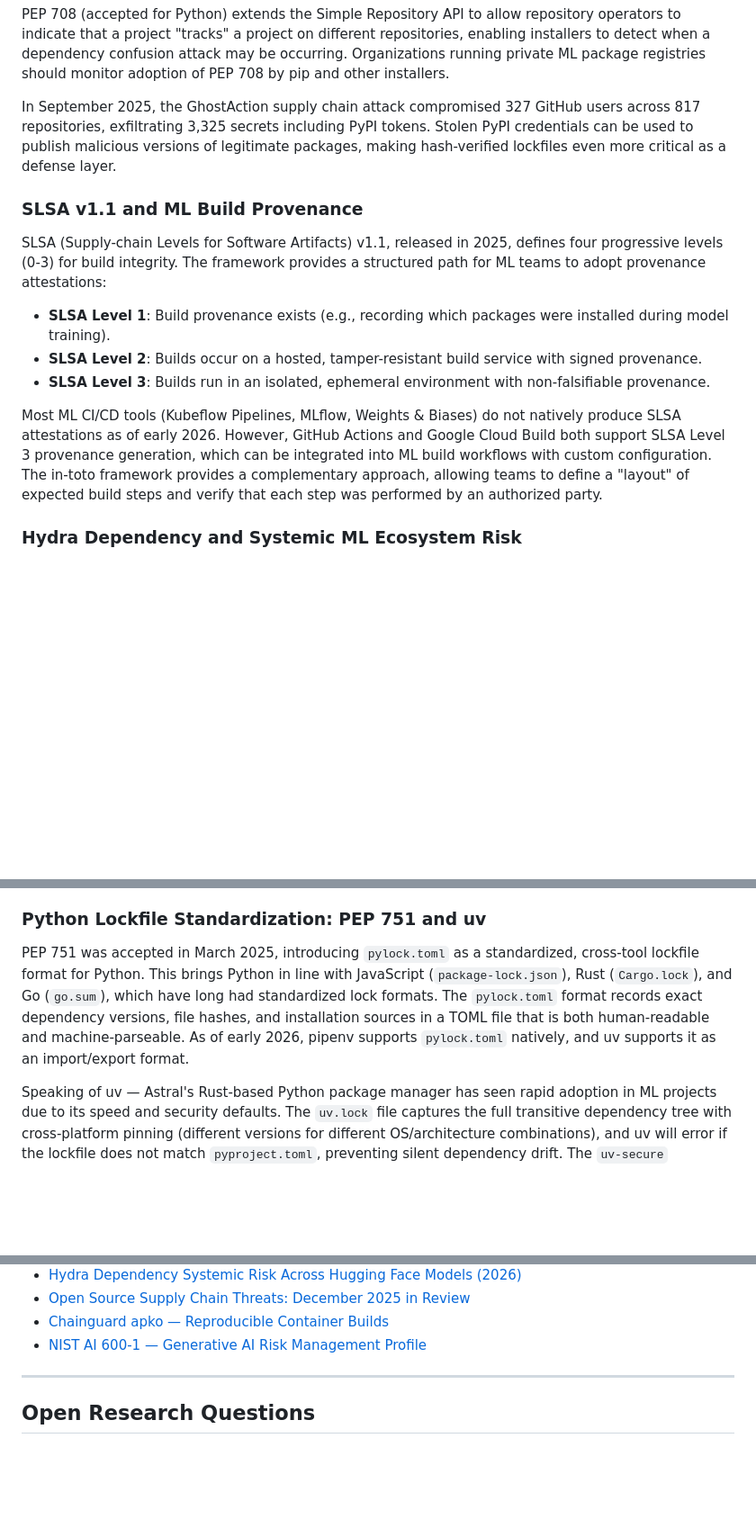
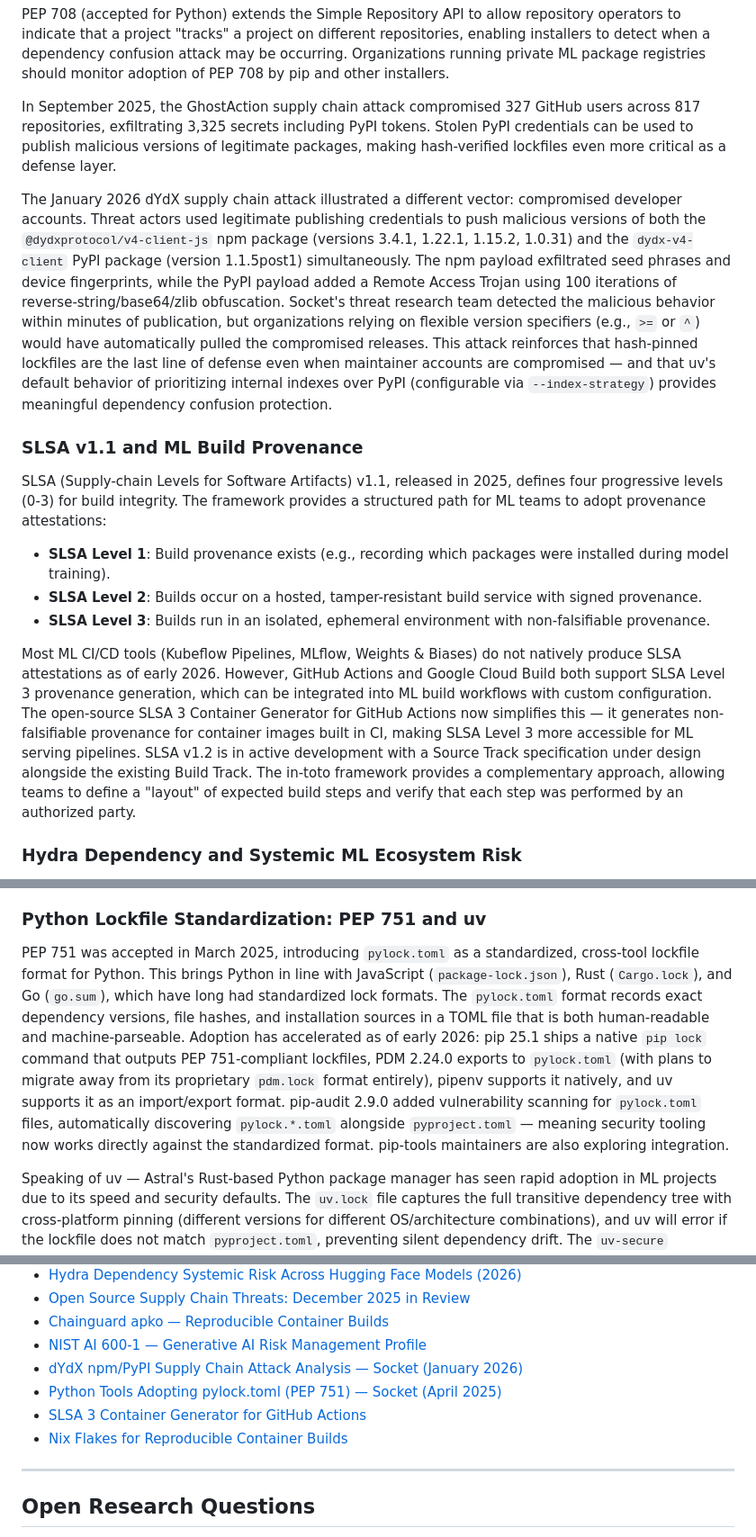
Before and after one commit to z4l1nux/AISVSwise, a Markdown page: wiki/C06-03-Dependency-Pinning-Verification.md, 3 parts joined by grey strips. Shown at 90% size. Drawn GitHub-style; blank space fills up the shorter version.

Commit message:
wiki: freshen up C06-03 dependency pinning research (#512)

```diff
--- a/wiki/C06-03-Dependency-Pinning-Verification.md
+++ b/wiki/C06-03-Dependency-Pinning-Verification.md
@@ -18,6 +18,8 @@ PEP 708 (accepted for Python) extends the Simple Repository API to allow reposit
 
 In September 2025, the GhostAction supply chain attack compromised 327 GitHub users across 817 repositories, exfiltrating 3,325 secrets including PyPI tokens. Stolen PyPI credentials can be used to publish malicious versions of legitimate packages, making hash-verified lockfiles even more critical as a defense layer.
 
+The January 2026 dYdX supply chain attack illustrated a different vector: compromised developer accounts. Threat actors used legitimate publishing credentials to push malicious versions of both the `@dydxprotocol/v4-client-js` npm package (versions 3.4.1, 1.22.1, 1.15.2, 1.0.31) and the `dydx-v4-client` PyPI package (version 1.1.5post1) simultaneously. The npm payload exfiltrated seed phrases and device fingerprints, while the PyPI payload added a Remote Access Trojan using 100 iterations of reverse-string/base64/zlib obfuscation. Socket's threat research team detected the malicious behavior within minutes of publication, but organizations relying on flexible version specifiers (e.g., `>=` or `^`) would have automatically pulled the compromised releases. This attack reinforces that hash-pinned lockfiles are the last line of defense even when maintainer accounts are compromised — and that uv's default behavior of prioritizing internal indexes over PyPI (configurable via `--index-strategy`) provides meaningful dependency confusion protection.
+
 ### SLSA v1.1 and ML Build Provenance
 
 SLSA (Supply-chain Levels for Software Artifacts) v1.1, released in 2025, defines four progressive levels (0-3) for build integrity. The framework provides a structured path for ML teams to adopt provenance attestations:
@@ -26,7 +28,7 @@ SLSA (Supply-chain Levels for Software Artifacts) v1.1, released in 2025, define
 - **SLSA Level 2**: Builds occur on a hosted, tamper-resistant build service with signed provenance.
 - **SLSA Level 3**: Builds run in an isolated, ephemeral environment with non-falsifiable provenance.
 
-Most ML CI/CD tools (Kubeflow Pipelines, MLflow, Weights & Biases) do not natively produce SLSA attestations as of early 2026. However, GitHub Actions and Google Cloud Build both support SLSA Level 3 provenance generation, which can be integrated into ML build workflows with custom configuration. The in-toto framework provides a complementary approach, allowing teams to define a "layout" of expected build steps and verify that each step was performed by an authorized party.
+Most ML CI/CD tools (Kubeflow Pipelines, MLflow, Weights & Biases) do not natively produce SLSA attestations as of early 2026. However, GitHub Actions and Google Cloud Build both support SLSA Level 3 provenance generation, which can be integrated into ML build workflows with custom configuration. The open-source SLSA 3 Container Generator for GitHub Actions now simplifies this — it generates non-falsifiable provenance for container images built in CI, making SLSA Level 3 more accessible for ML serving pipelines. SLSA v1.2 is in active development with a Source Track specification under design alongside the existing Build Track. The in-toto framework provides a complementary approach, allowing teams to define a "layout" of expected build steps and verify that each step was performed by an authorized party.
 
 ### Hydra Dependency and Systemic ML Ecosystem Risk
 
@@ -40,7 +42,7 @@ For ML teams consuming large dependency trees, attestation verification adds a l
 
 ### Python Lockfile Standardization: PEP 751 and uv
 
-PEP 751 was accepted in March 2025, introducing `pylock.toml` as a standardized, cross-tool lockfile format for Python. This brings Python in line with JavaScript (`package-lock.json`), Rust (`Cargo.lock`), and Go (`go.sum`), which have long had standardized lock formats. The `pylock.toml` format records exact dependency versions, file hashes, and installation sources in a TOML file that is both human-readable and machine-parseable. As of early 2026, pipenv supports `pylock.toml` natively, and uv supports it as an import/export format.
+PEP 751 was accepted in March 2025, introducing `pylock.toml` as a standardized, cross-tool lockfile format for Python. This brings Python in line with JavaScript (`package-lock.json`), Rust (`Cargo.lock`), and Go (`go.sum`), which have long had standardized lock formats. The `pylock.toml` format records exact dependency versions, file hashes, and installation sources in a TOML file that is both human-readable and machine-parseable. Adoption has accelerated as of early 2026: pip 25.1 ships a native `pip lock` command that outputs PEP 751-compliant lockfiles, PDM 2.24.0 exports to `pylock.toml` (with plans to migrate away from its proprietary `pdm.lock` format entirely), pipenv supports it natively, and uv supports it as an import/export format. pip-audit 2.9.0 added vulnerability scanning for `pylock.toml` files, automatically discovering `pylock.*.toml` alongside `pyproject.toml` — meaning security tooling now works directly against the standardized format. pip-tools maintainers are also exploring integration.
 
 Speaking of uv — Astral's Rust-based Python package manager has seen rapid adoption in ML projects due to its speed and security defaults. The `uv.lock` file captures the full transitive dependency tree with cross-platform pinning (different versions for different OS/architecture combinations), and uv will error if the lockfile does not match `pyproject.toml`, preventing silent dependency drift. The `uv-secure` companion tool specifically audits locked dependencies for known vulnerabilities. For ML teams, uv's ability to export to CycloneDX SBOM format directly from the lockfile simplifies compliance workflows.
 
@@ -100,6 +102,10 @@ For inference containers and serving pipelines, reproducible builds are increasi
 - [Open Source Supply Chain Threats: December 2025 in Review](https://www.getsafety.com/blog-posts/open-source-supply-chain-threats-december-2025)
 - [Chainguard apko — Reproducible Container Builds](https://edu.chainguard.dev/compliance/slsa/what-is-slsa/)
 - [NIST AI 600-1 — Generative AI Risk Management Profile](https://nvlpubs.nist.gov/nistpubs/ai/NIST.AI.600-1.pdf)
+- [dYdX npm/PyPI Supply Chain Attack Analysis — Socket (January 2026)](https://socket.dev/blog/malicious-dydx-packages-published-to-npm-and-pypi)
+- [Python Tools Adopting pylock.toml (PEP 751) — Socket (April 2025)](https://socket.dev/blog/pylock-toml-standard-adoption)
+- [SLSA 3 Container Generator for GitHub Actions](https://github.com/slsa-framework/slsa-github-generator)
+- [Nix Flakes for Reproducible Container Builds](https://debugg.ai/resources/no-more-dockerfiles-reproducible-secure-container-builds-nix-buildpacks-apko-2025)
 
 ---
 
```
Also changed, not shown: other parts of wiki/C06-03-Dependency-Pinning-Verification.md (+3 -3 lines).
